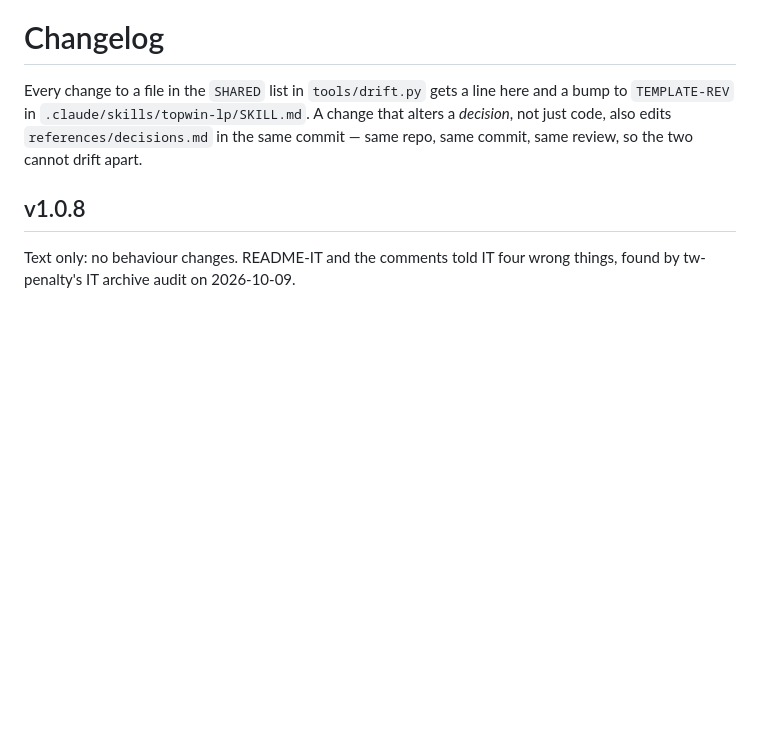
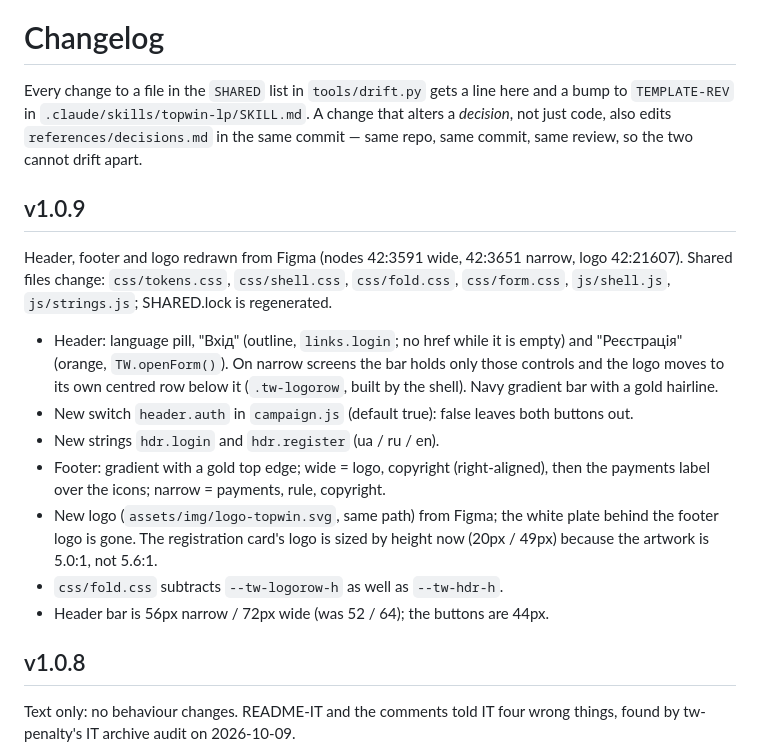
Before and after one commit to design-mkt-1/tw-flip-cards-lp-2, a Markdown page: CHANGELOG.md, the part around the change. Rendered like a GitHub page; blank space fills up the shorter version.

```diff
--- a/CHANGELOG.md
+++ b/CHANGELOG.md
@@ -5,6 +5,29 @@ here and a bump to `TEMPLATE-REV` in
 `.claude/skills/topwin-lp/SKILL.md`. A change that alters a *decision*, not
 just code, also edits `references/decisions.md` in the same commit — same
 repo, same commit, same review, so the two cannot drift apart.
+
+## v1.0.9
+
+Header, footer and logo redrawn from Figma (nodes 42:3591 wide, 42:3651 narrow,
+logo 42:21607). Shared files change: `css/tokens.css`, `css/shell.css`,
+`css/fold.css`, `css/form.css`, `js/shell.js`, `js/strings.js`; SHARED.lock
+is regenerated.
+
+- Header: language pill, "Вхід" (outline, `links.login`; no href while it is
+  empty) and "Реєстрація" (orange, `TW.openForm()`). On narrow screens the bar
+  holds only those controls and the logo moves to its own centred row below
+  it (`.tw-logorow`, built by the shell). Navy gradient bar with a gold
+  hairline.
+- New switch `header.auth` in `campaign.js` (default true): false leaves both
+  buttons out.
+- New strings `hdr.login` and `hdr.register` (ua / ru / en).
+- Footer: gradient with a gold top edge; wide = logo, copyright (right-aligned),
+  then the payments label over the icons; narrow = payments, rule, copyright.
+- New logo (`assets/img/logo-topwin.svg`, same path) from Figma; the white
+  plate behind the footer logo is gone. The registration card's logo is sized
+  by height now (20px / 49px) because the artwork is 5.0:1, not 5.6:1.
+- `css/fold.css` subtracts `--tw-logorow-h` as well as `--tw-hdr-h`.
+- Header bar is 56px narrow / 72px wide (was 52 / 64); the buttons are 44px.
 
 ## v1.0.8
 
```
Also changed, not shown: docs/SHELL.md (+15 -10 lines), docs/img/footer-1280.png, docs/img/footer-375.png, docs/img/header-1280.png, docs/img/header-375.png, 12 other files.
